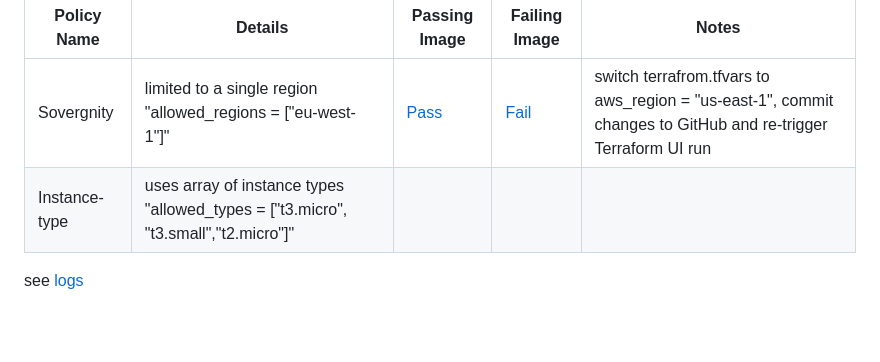
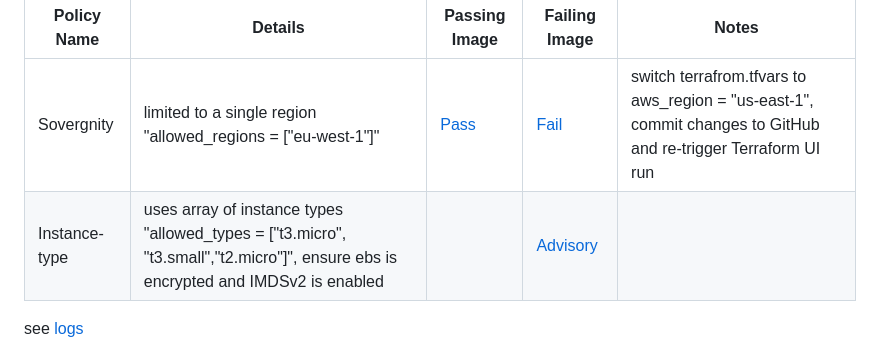
Before and after one commit to mmgriffi/sentinel_assignment, a Markdown page: README.md, the part around the change. Rendered like a GitHub page; blank space fills up the shorter version.

Commit message:
added variables for ports, expanded ec2 instance to use IMDSv2 / encryption, sentinel files to match.

```diff
--- a/README.md
+++ b/README.md
@@ -56,7 +56,7 @@ https://app.terraform.io/app/atuIAC-terraform-mmgriffi-tf-org/workspaces
 |Policy Name|Details|Passing Image|Failing Image|Notes
 |----|----|----|----|----|
 |Sovergnity|limited to a single region "allowed_regions = ["eu-west-1"]"   |[Pass](/images/TerraformUI_Apply_Passed_Sovereignty.jpg)|[Fail](/images/TerraformUI_Apply_Failed_Sovereignty.jpg)|switch terrafrom.tfvars to aws_region = "us-east-1", commit changes to GitHub and re-trigger Terraform UI run|
-|Instance-type|uses array of instance types "allowed_types = ["t3.micro", "t3.small","t2.micro"]"||||
+|Instance-type|uses array of instance types "allowed_types = ["t3.micro", "t3.small","t2.micro"]", ensure ebs is encrypted and IMDSv2 is enabled||[Advisory](/images/TerraformUI_FailAdvisory_Instance-type.jpg)||
 
 
 see [logs](documentation\run-evumM51u7MjMAAKA-policy-check-log.txt)
```
Also changed, not shown: images/sentinel_apply_policy.jpg (added), images/sentinel_policy_instance_type.jpg (added), 8 other files.
